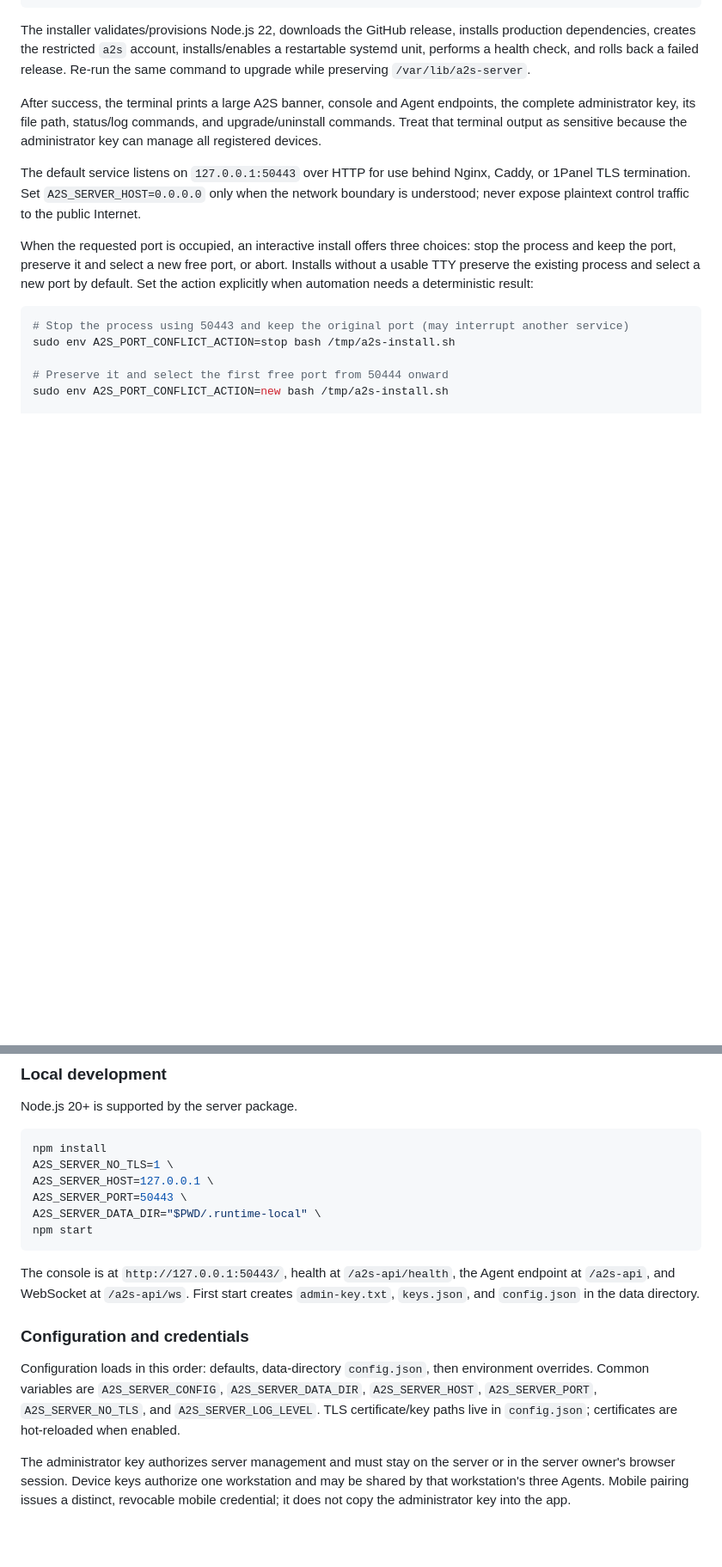
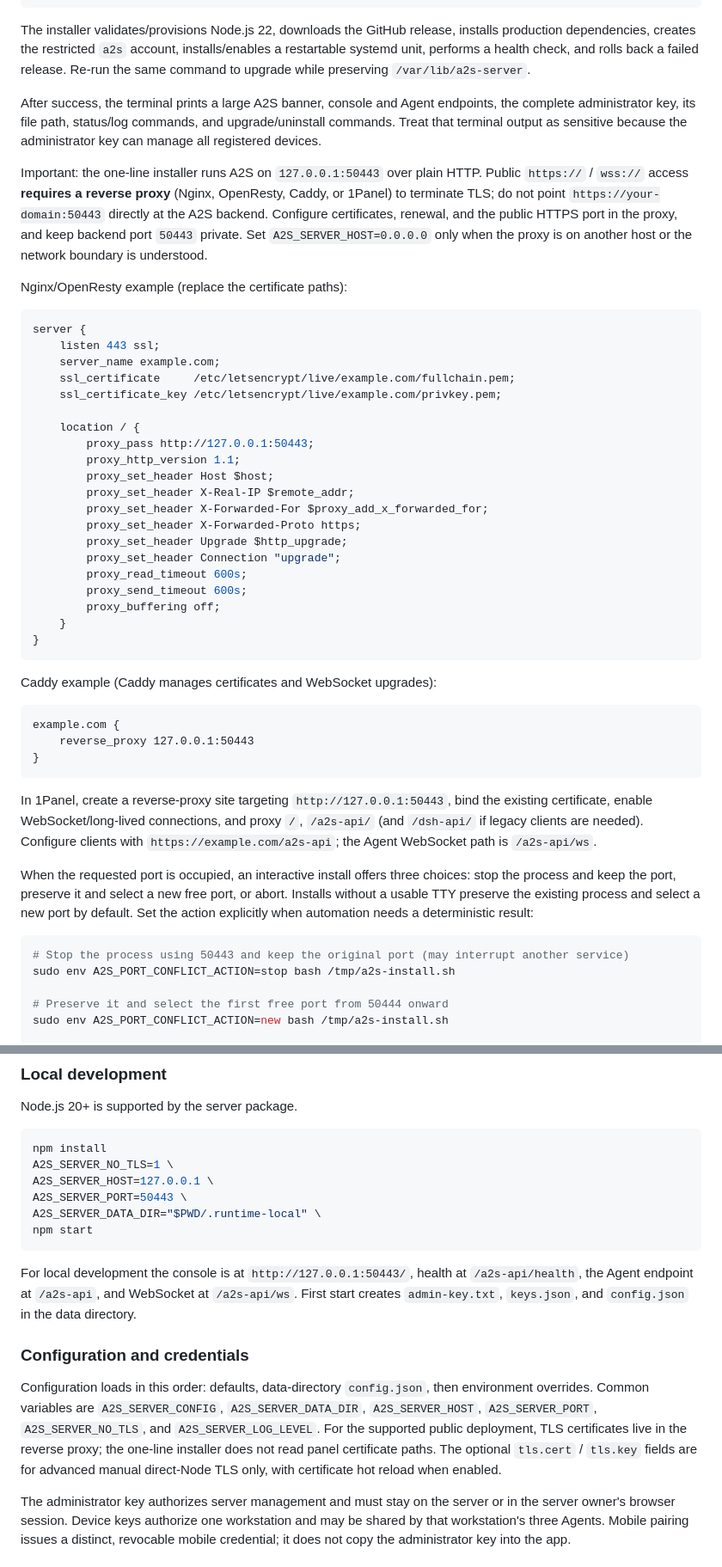
Before and after one commit to 23J1633/server-api, a Markdown page: README.md, 2 parts joined by grey strips. Shown at 86% size. Rendered like a GitHub page; blank space fills up the shorter version.

````diff
--- a/README.md
+++ b/README.md
@@ -517,7 +551,42 @@ The installer validates/provisions Node.js 22, downloads the GitHub release, ins
 
 After success, the terminal prints a large A2S banner, console and Agent endpoints, the complete administrator key, its file path, status/log commands, and upgrade/uninstall commands. Treat that terminal output as sensitive because the administrator key can manage all registered devices.
 
-The default service listens on `127.0.0.1:50443` over HTTP for use behind Nginx, Caddy, or 1Panel TLS termination. Set `A2S_SERVER_HOST=0.0.0.0` only when the network boundary is understood; never expose plaintext control traffic to the public Internet.
+Important: the one-line installer runs A2S on `127.0.0.1:50443` over plain HTTP. Public `https://` / `wss://` access **requires a reverse proxy** (Nginx, OpenResty, Caddy, or 1Panel) to terminate TLS; do not point `https://your-domain:50443` directly at the A2S backend. Configure certificates, renewal, and the public HTTPS port in the proxy, and keep backend port `50443` private. Set `A2S_SERVER_HOST=0.0.0.0` only when the proxy is on another host or the network boundary is understood.
+
+Nginx/OpenResty example (replace the certificate paths):
+
+```nginx
+server {
+    listen 443 ssl;
+    server_name example.com;
+    ssl_certificate     /etc/letsencrypt/live/example.com/fullchain.pem;
+    ssl_certificate_key /etc/letsencrypt/live/example.com/privkey.pem;
+
+    location / {
+        proxy_pass http://127.0.0.1:50443;
+        proxy_http_version 1.1;
+        proxy_set_header Host $host;
+        proxy_set_header X-Real-IP $remote_addr;
+        proxy_set_header X-Forwarded-For $proxy_add_x_forwarded_for;
+        proxy_set_header X-Forwarded-Proto https;
+        proxy_set_header Upgrade $http_upgrade;
+        proxy_set_header Connection "upgrade";
+        proxy_read_timeout 600s;
+        proxy_send_timeout 600s;
+        proxy_buffering off;
+    }
+}
+```
+
+Caddy example (Caddy manages certificates and WebSocket upgrades):
+
+```caddy
+example.com {
+    reverse_proxy 127.0.0.1:50443
+}
+```
+
+In 1Panel, create a reverse-proxy site targeting `http://127.0.0.1:50443`, bind the existing certificate, enable WebSocket/long-lived connections, and proxy `/`, `/a2s-api/` (and `/dsh-api/` if legacy clients are needed). Configure clients with `https://example.com/a2s-api`; the Agent WebSocket path is `/a2s-api/ws`.
 
 When the requested port is occupied, an interactive install offers three choices: stop the process and keep the port, preserve it and select a new free port, or abort. Installs without a usable TTY preserve the existing process and select a new port by default. Set the action explicitly when automation needs a deterministic result:
 
@@ -572,11 +641,11 @@ A2S_SERVER_DATA_DIR="$PWD/.runtime-local" \
 npm start
 ```
 
-The console is at `http://127.0.0.1:50443/`, health at `/a2s-api/health`, the Agent endpoint at `/a2s-api`, and WebSocket at `/a2s-api/ws`. First start creates `admin-key.txt`, `keys.json`, and `config.json` in the data directory.
+For local development the console is at `http://127.0.0.1:50443/`, health at `/a2s-api/health`, the Agent endpoint at `/a2s-api`, and WebSocket at `/a2s-api/ws`. First start creates `admin-key.txt`, `keys.json`, and `config.json` in the data directory.
 
 ### Configuration and credentials
 
-Configuration loads in this order: defaults, data-directory `config.json`, then environment overrides. Common variables are `A2S_SERVER_CONFIG`, `A2S_SERVER_DATA_DIR`, `A2S_SERVER_HOST`, `A2S_SERVER_PORT`, `A2S_SERVER_NO_TLS`, and `A2S_SERVER_LOG_LEVEL`. TLS certificate/key paths live in `config.json`; certificates are hot-reloaded when enabled.
+Configuration loads in this order: defaults, data-directory `config.json`, then environment overrides. Common variables are `A2S_SERVER_CONFIG`, `A2S_SERVER_DATA_DIR`, `A2S_SERVER_HOST`, `A2S_SERVER_PORT`, `A2S_SERVER_NO_TLS`, and `A2S_SERVER_LOG_LEVEL`. For the supported public deployment, TLS certificates live in the reverse proxy; the one-line installer does not read panel certificate paths. The optional `tls.cert` / `tls.key` fields are for advanced manual direct-Node TLS only, with certificate hot reload when enabled.
 
 The administrator key authorizes server management and must stay on the server or in the server owner's browser session. Device keys authorize one workstation and may be shared by that workstation's three Agents. Mobile pairing issues a distinct, revocable mobile credential; it does not copy the administrator key into the app.
 
````
Also changed, not shown: other parts of README.md (+42 -8 lines).
